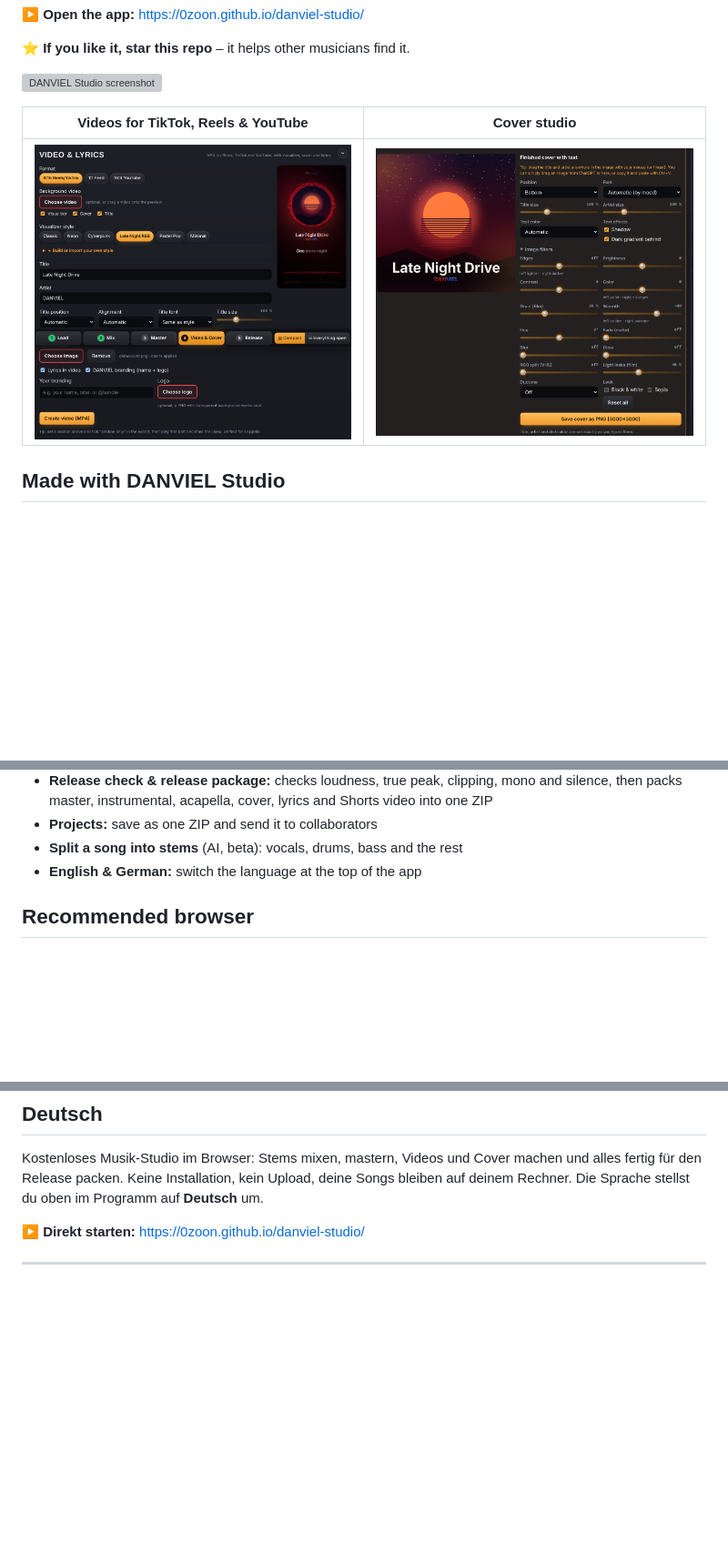
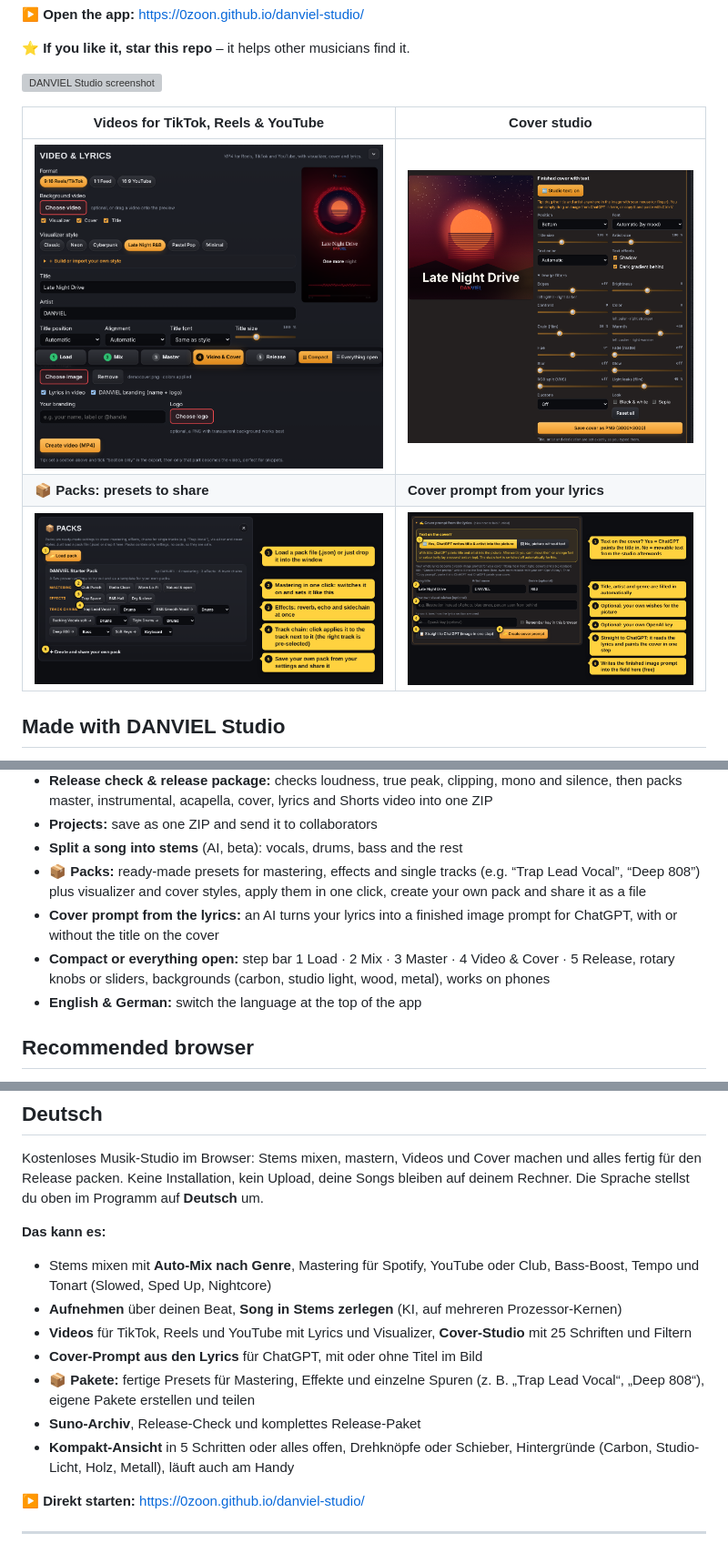
Before and after one commit to 0zoon/danviel-studio, a Markdown page: README.md, 3 parts joined by grey strips. Shown: that part at 91% size. Drawn GitHub-style; pictures changed too: screenshot-cover.png, screenshot-packs.png (added), screenshot-prompt.png (added); blank space fills up the shorter version; grey boxes are pictures that could not be loaded.

Commit message:
Guide and GitHub: packs everywhere, new screenshots; project ZIP keeps cover prompt fields, auto-mix state and full-res cover; Pro list updated

```diff
--- a/README.md
+++ b/README.md
@@ -13,6 +13,8 @@
 | Videos for TikTok, Reels & YouTube | Cover studio |
 |---|---|
 | [![Video and lyrics](screenshot-video.png)](https://0zoon.github.io/danviel-studio/) | [![Cover studio](screenshot-cover.png)](https://0zoon.github.io/danviel-studio/) |
+| **📦 Packs: presets to share** | **Cover prompt from your lyrics** |
+| [![Packs](screenshot-packs.png)](https://0zoon.github.io/danviel-studio/) | [![Cover prompt](screenshot-prompt.png)](https://0zoon.github.io/danviel-studio/) |
 
 ## Made with DANVIEL Studio
 Real song, real workflow: stems split with the built-in AI, lyrics taken over from the Suno archive, cover finished in the cover studio and a YouTube video with lyrics and visualizer.
@@ -56,6 +58,9 @@ Real song, real workflow: stems split with the built-in AI, lyrics taken over fr
 - **Release check & release package:** checks loudness, true peak, clipping, mono and silence, then packs master, instrumental, acapella, cover, lyrics and Shorts video into one ZIP
 - **Projects:** save as one ZIP and send it to collaborators
 - **Split a song into stems** (AI, beta): vocals, drums, bass and the rest
+- **📦 Packs:** ready-made presets for mastering, effects and single tracks (e.g. “Trap Lead Vocal”, “Deep 808”) plus visualizer and cover styles, apply them in one click, create your own pack and share it as a file
+- **Cover prompt from the lyrics:** an AI turns your lyrics into a finished image prompt for ChatGPT, with or without the title on the cover
+- **Compact or everything open:** step bar 1 Load · 2 Mix · 3 Master · 4 Video & Cover · 5 Release, rotary knobs or sliders, backgrounds (carbon, studio light, wood, metal), works on phones
 - **English & German:** switch the language at the top of the app
 
 ## Recommended browser
@@ -73,6 +78,15 @@ Current Chrome, Edge, Brave or Opera GX. Video export needs WebCodecs.
 ## Deutsch
 Kostenloses Musik-Studio im Browser: Stems mixen, mastern, Videos und Cover machen und alles fertig für den Release packen. Keine Installation, kein Upload, deine Songs bleiben auf deinem Rechner. Die Sprache stellst du oben im Programm auf **Deutsch** um.
 
+**Das kann es:**
+- Stems mixen mit **Auto-Mix nach Genre**, Mastering für Spotify, YouTube oder Club, Bass-Boost, Tempo und Tonart (Slowed, Sped Up, Nightcore)
+- **Aufnehmen** über deinen Beat, **Song in Stems zerlegen** (KI, auf mehreren Prozessor-Kernen)
+- **Videos** für TikTok, Reels und YouTube mit Lyrics und Visualizer, **Cover-Studio** mit 25 Schriften und Filtern
+- **Cover-Prompt aus den Lyrics** für ChatGPT, mit oder ohne Titel im Bild
+- **📦 Pakete:** fertige Presets für Mastering, Effekte und einzelne Spuren (z. B. „Trap Lead Vocal“, „Deep 808“), eigene Pakete erstellen und teilen
+- **Suno-Archiv**, Release-Check und komplettes Release-Paket
+- **Kompakt-Ansicht** in 5 Schritten oder alles offen, Drehknöpfe oder Schieber, Hintergründe (Carbon, Studio-Licht, Holz, Metall), läuft auch am Handy
+
 **▶ Direkt starten:** https://0zoon.github.io/danviel-studio/
 
 ---
```
Also changed, not shown: 2 other files.
